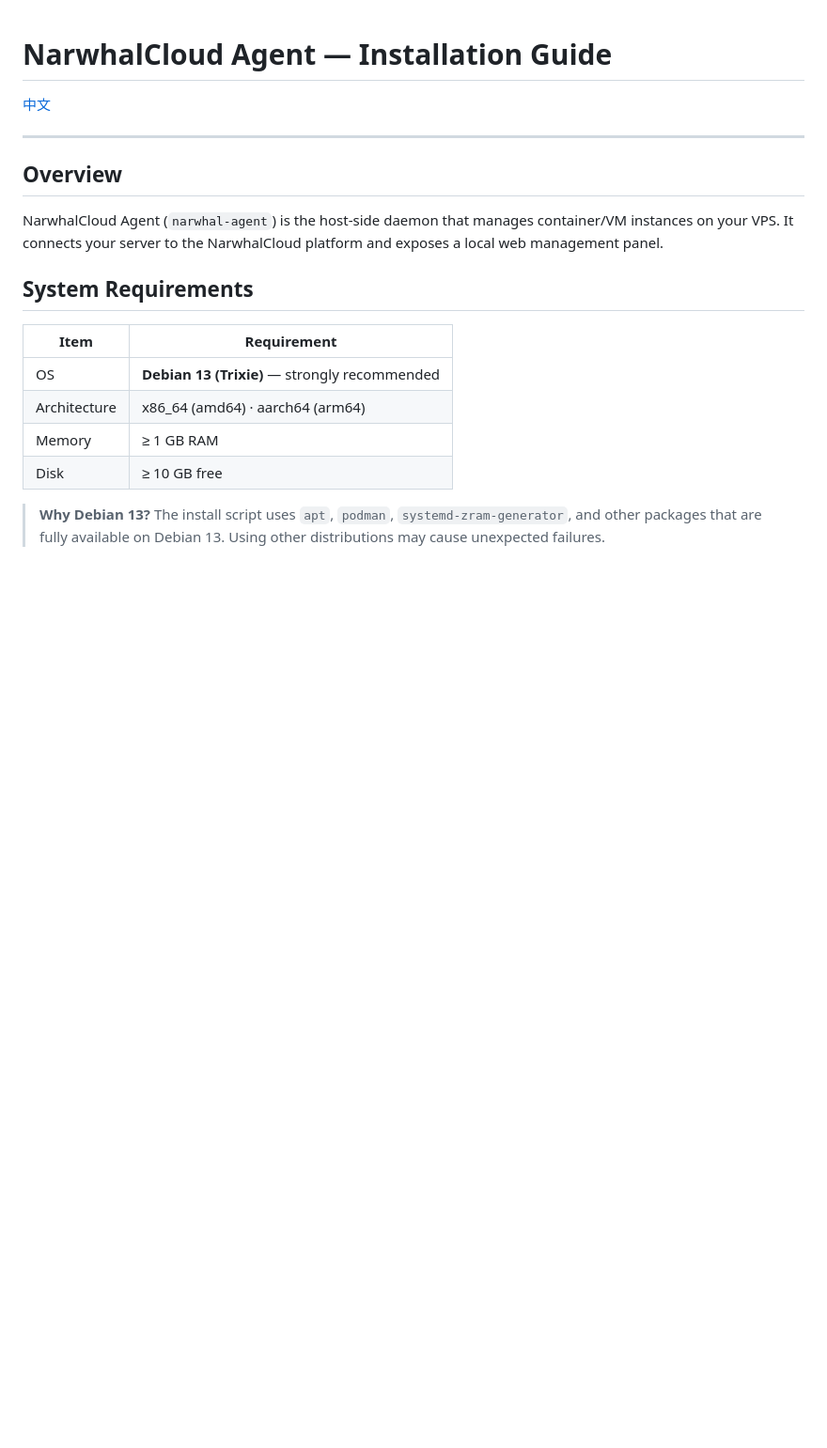
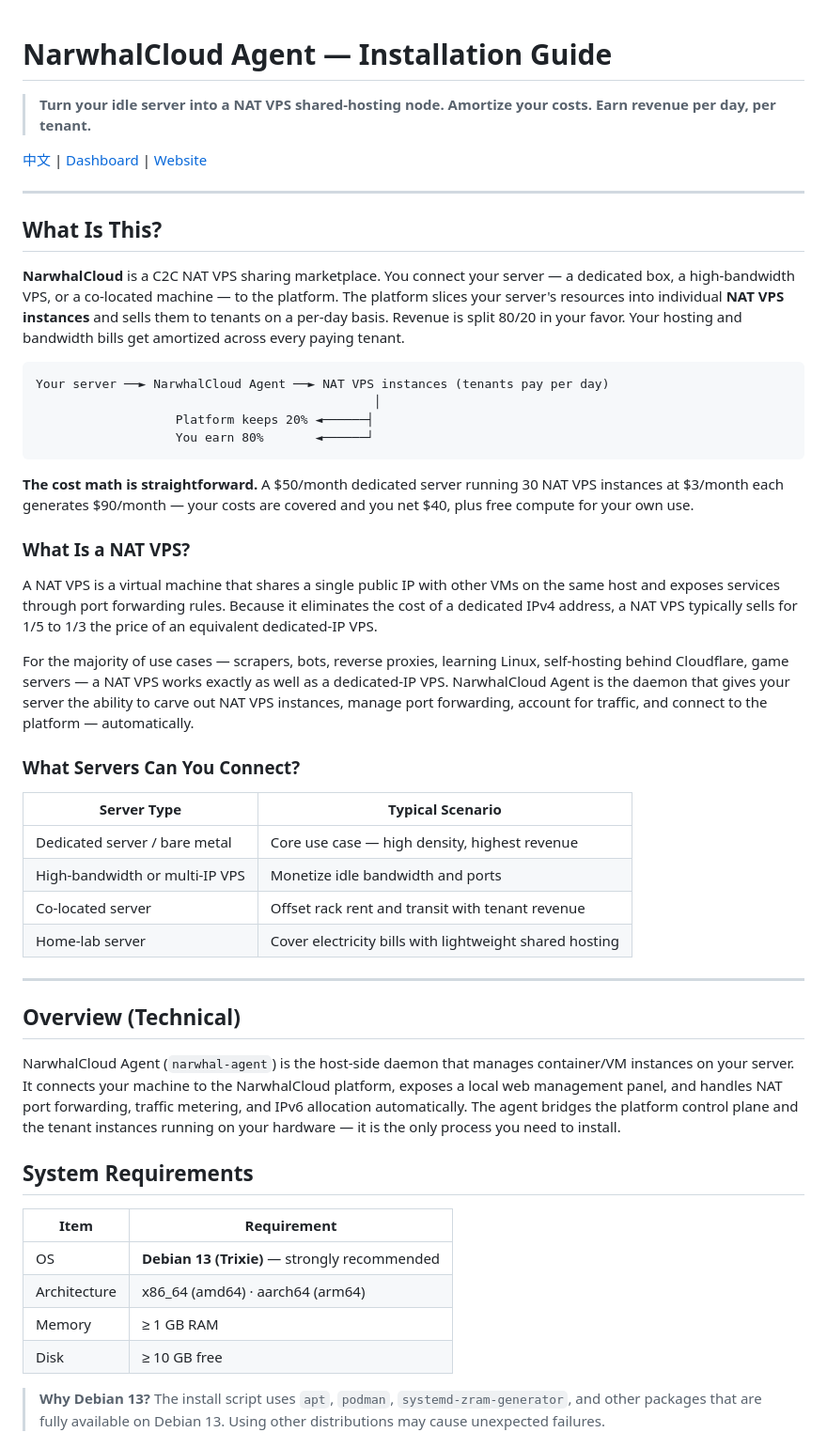
Before and after one commit to narwhal-cloud/runman-agent, a Markdown page: README.en.md, the part around the change. Shown at 94% size. Drawn GitHub-style; blank space fills up the shorter version.

Commit message:
docs(readme): 完善项目介绍与平台业务模式说明
- 补充 NarwhalCloud 平台的业务模式与收益计算逻辑
- 细化 NAT VPS 的定义及适用场景说明
- 更新技术概述，明确 Agent 支持的虚拟化后端及核心功能特性

````diff
--- a/README.en.md
+++ b/README.en.md
@@ -1,12 +1,44 @@
 # NarwhalCloud Agent — Installation Guide
 
-[中文](README.md)
+> **Turn your idle server into a NAT VPS shared-hosting node. Amortize your costs. Earn revenue per day, per tenant.**
+
+[中文](README.md) | [Dashboard](https://dash.fuckip.me) | [Website](https://fuckip.me)
 
 ---
 
-## Overview
+## What Is This?
 
-NarwhalCloud Agent (`narwhal-agent`) is the host-side daemon that manages container/VM instances on your VPS. It connects your server to the NarwhalCloud platform and exposes a local web management panel.
+**NarwhalCloud** is a C2C NAT VPS sharing marketplace. You connect your server — a dedicated box, a high-bandwidth VPS, or a co-located machine — to the platform. The platform slices your server's resources into individual **NAT VPS instances** and sells them to tenants on a per-day basis. Revenue is split 80/20 in your favor. Your hosting and bandwidth bills get amortized across every paying tenant.
+
+```
+Your server ──► NarwhalCloud Agent ──► NAT VPS instances (tenants pay per day)
+                                              │
+                   Platform keeps 20% ◄──────┤
+                   You earn 80%       ◄──────┘
+```
+
+**The cost math is straightforward.** A $50/month dedicated server running 30 NAT VPS instances at $3/month each generates $90/month — your costs are covered and you net $40, plus free compute for your own use.
+
+### What Is a NAT VPS?
+
+A NAT VPS is a virtual machine that shares a single public IP with other VMs on the same host and exposes services through port forwarding rules. Because it eliminates the cost of a dedicated IPv4 address, a NAT VPS typically sells for 1/5 to 1/3 the price of an equivalent dedicated-IP VPS.
+
+For the majority of use cases — scrapers, bots, reverse proxies, learning Linux, self-hosting behind Cloudflare, game servers — a NAT VPS works exactly as well as a dedicated-IP VPS. NarwhalCloud Agent is the daemon that gives your server the ability to carve out NAT VPS instances, manage port forwarding, account for traffic, and connect to the platform — automatically.
+
+### What Servers Can You Connect?
+
+| Server Type | Typical Scenario |
+|---|---|
+| Dedicated server / bare metal | Core use case — high density, highest revenue |
+| High-bandwidth or multi-IP VPS | Monetize idle bandwidth and ports |
+| Co-located server | Offset rack rent and transit with tenant revenue |
+| Home-lab server | Cover electricity bills with lightweight shared hosting |
+
+---
+
+## Overview (Technical)
+
+NarwhalCloud Agent (`narwhal-agent`) is the host-side daemon that manages container/VM instances on your server. It connects your machine to the NarwhalCloud platform, exposes a local web management panel, and handles NAT port forwarding, traffic metering, and IPv6 allocation automatically. The agent bridges the platform control plane and the tenant instances running on your hardware — it is the only process you need to install.
 
 ## System Requirements
 
````
Also changed, not shown: README.md (+35 -3 lines).
